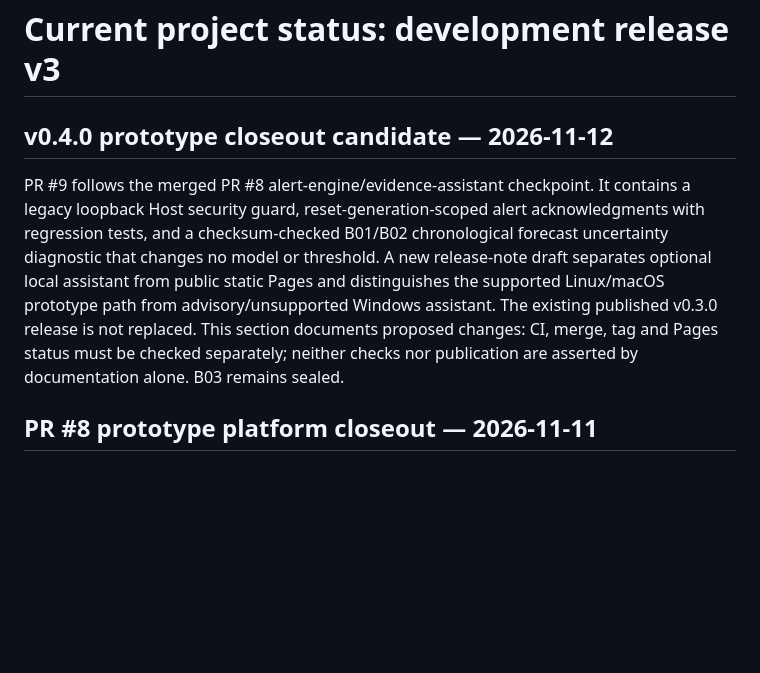
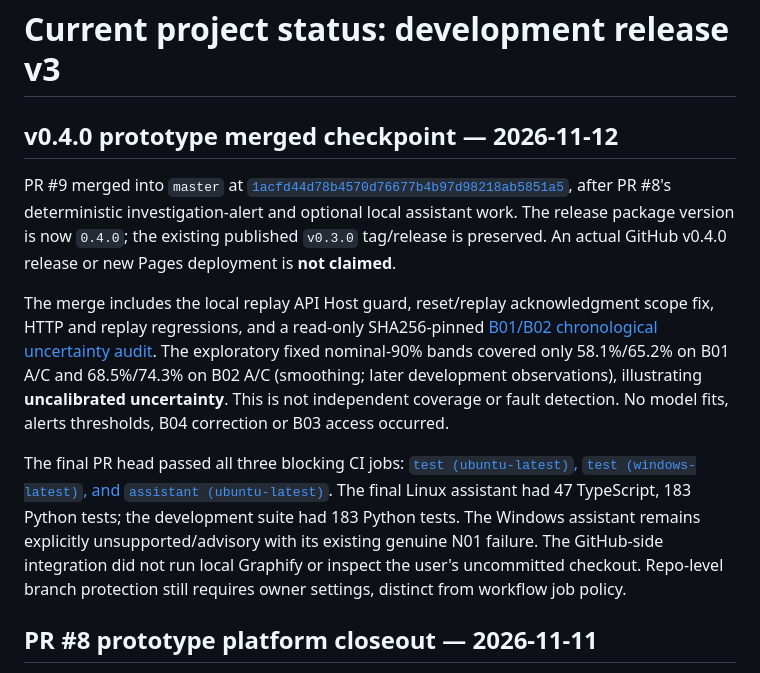
Before and after one commit to bakk0u/factoryguard, a Markdown page: docs/project_status.md, the part around the change. Drawn GitHub-style; blank space fills up the shorter version.

Commit message:
Update FactoryGuard status with merged PR9 and verified CI

```diff
--- a/docs/project_status.md
+++ b/docs/project_status.md
@@ -1,17 +1,33 @@
 # Current project status: development release v3
 
-## v0.4.0 prototype closeout candidate — 2026-11-12
+## v0.4.0 prototype merged checkpoint — 2026-11-12
 
-PR #9 follows the merged PR #8 alert-engine/evidence-assistant checkpoint.
-It contains a legacy loopback Host security guard, reset-generation-scoped
-alert acknowledgments with regression tests, and a checksum-checked B01/B02
-chronological forecast uncertainty diagnostic that changes no model or
-threshold. A new release-note draft separates optional local assistant from
-public static Pages and distinguishes the supported Linux/macOS prototype
-path from advisory/unsupported Windows assistant. The existing published
-v0.3.0 release is not replaced. This section documents proposed changes:
-CI, merge, tag and Pages status must be checked separately; neither checks nor
-publication are asserted by documentation alone. B03 remains sealed.
+PR #9 merged into `master` at
+[`1acfd44d78b4570d76677b4b97d98218ab5851a5`](https://github.com/bakk0u/factoryguard/commit/1acfd44d78b4570d76677b4b97d98218ab5851a5),
+after PR #8's deterministic investigation-alert and optional local assistant
+work. The release package version is now `0.4.0`; the existing published
+`v0.3.0` tag/release is preserved. An actual GitHub v0.4.0 release or new
+Pages deployment is **not claimed**.
+
+The merge includes the local replay API Host guard, reset/replay acknowledgment
+scope fix, HTTP and replay regressions, and a read-only SHA256-pinned
+[B01/B02 chronological uncertainty audit](forecast_uncertainty.md).
+The exploratory fixed nominal-90% bands covered only 58.1%/65.2% on
+B01 A/C and 68.5%/74.3% on B02 A/C (smoothing; later development
+observations), illustrating **uncalibrated uncertainty**. This is not
+independent coverage or fault detection. No model fits, alerts thresholds,
+B04 correction or B03 access occurred.
+
+The final PR head passed all three blocking CI jobs:
+[`test (ubuntu-latest)`, `test (windows-latest)`, and
+`assistant (ubuntu-latest)`](https://github.com/bakk0u/factoryguard/pull/9).
+The final Linux assistant had 47 TypeScript, 183 Python tests; the
+development suite had 183 Python tests. The Windows assistant remains
+explicitly unsupported/advisory with its existing genuine N01 failure.
+The GitHub-side integration did not run local Graphify or inspect the
+user's uncommitted checkout. Repo-level branch protection still requires
+owner settings, distinct from workflow job policy.
+
 
 ## PR #8 prototype platform closeout — 2026-11-11
 
```
